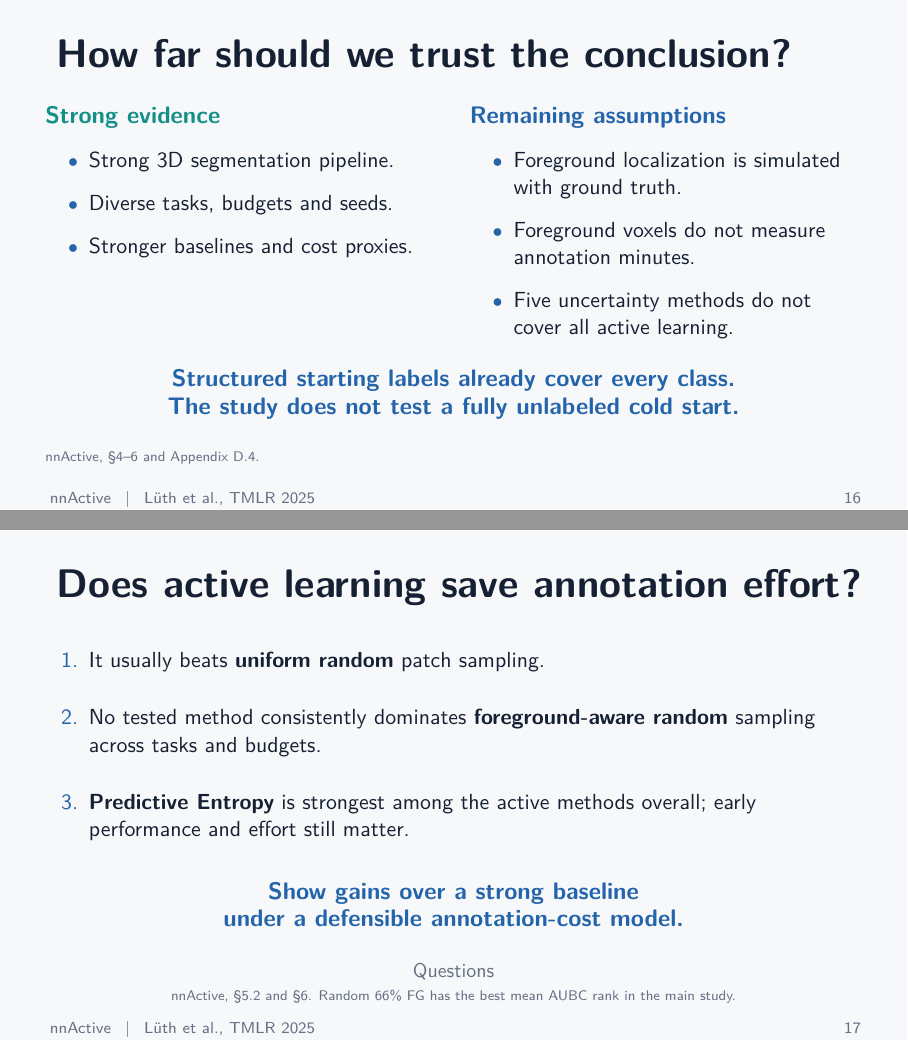
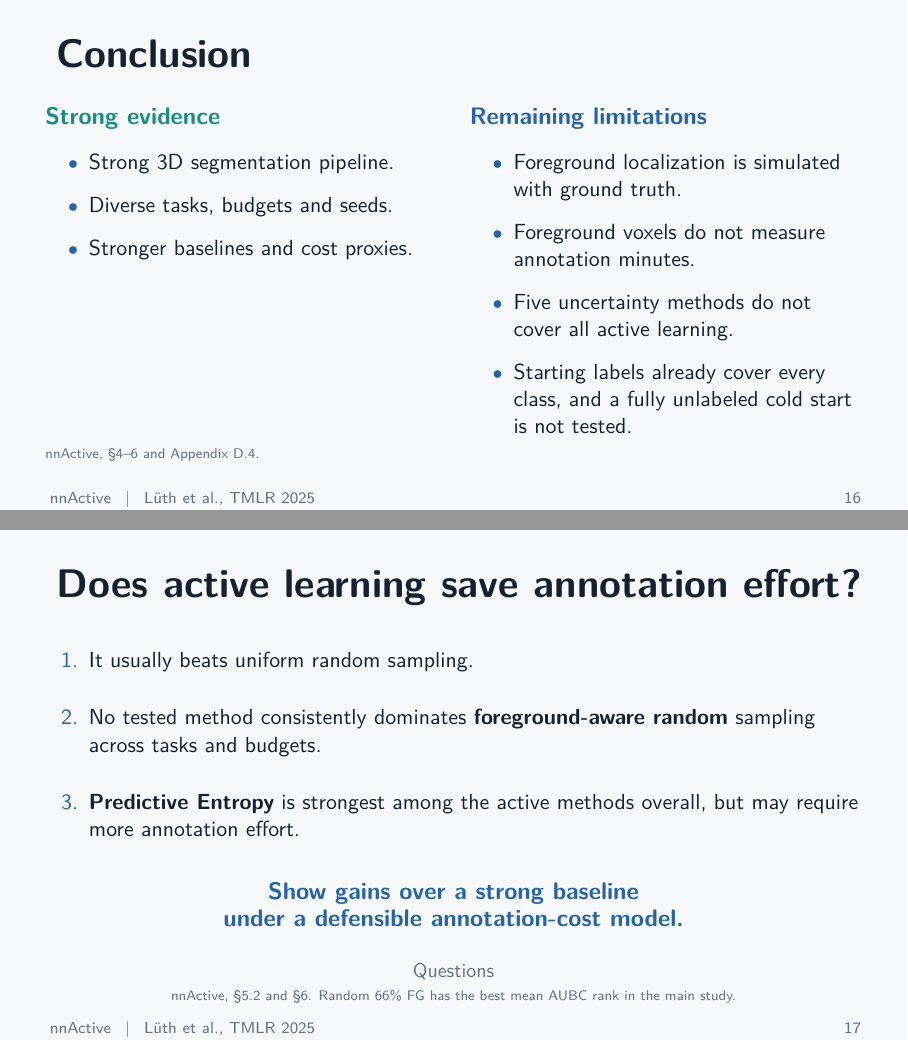
Before and after one commit to HP2706/ATDL-Group-Work, LaTeX slides (Presentation3/main.tex): pages 16 and 17 of 17, joined at a grey line. Compiled offline with pdfLaTeX.

Commit message:
Updates from Overleaf

```diff
--- a/Presentation3/main.tex
+++ b/Presentation3/main.tex
@@ -422,7 +422,7 @@ Smaller query patches & Relative method rankings change. Halving each dimension
 \source{nnActive, \S5.3 and Appendix G. Smaller patches do not establish equal accuracy with eight times less annotation.}
 \end{frame}
 
-\begin{frame}{How far should we trust the conclusion?}
+\begin{frame}{Conclusion}
 \begin{columns}[T,onlytextwidth]
 \column{.48\textwidth}
 {\color{Teal}\large\textbf{Strong evidence}}\par\vspace{.2cm}
@@ -432,23 +432,23 @@ Smaller query patches & Relative method rankings change. Halving each dimension
 \item Stronger baselines and cost proxies.
 \end{itemize}
 \column{.48\textwidth}
-{\color{Accent}\large\textbf{Remaining assumptions}}\par\vspace{.2cm}
+{\color{Accent}\large\textbf{Remaining limitations}}\par\vspace{.2cm}
 \begin{itemize}\setlength{\itemsep}{8pt}
 \item Foreground localization is simulated with ground truth.
 \item Foreground voxels do not measure annotation minutes.
 \item Five uncertainty methods do not cover all active learning.
+\item Starting labels already cover every class, and a fully unlabeled cold start is not tested.
 \end{itemize}
 \end{columns}
-\takeaway{Structured starting labels already cover every class.\\The study does not test a fully unlabeled cold start.}
 \source{nnActive, \S4--6 and Appendix D.4.}
 \end{frame}
 
 \begin{frame}{Does active learning save annotation effort?}
 \vspace{.25cm}
 \begin{enumerate}\setlength{\itemsep}{15pt}
-\item It usually beats \textbf{uniform random} patch sampling.
+\item It usually beats uniform random sampling.
 \item No tested method consistently dominates \textbf{foreground-aware random} sampling across tasks and budgets.
-\item \textbf{Predictive Entropy} is strongest among the active methods overall; early performance and effort still matter.
+\item \textbf{Predictive Entropy} is strongest among the active methods overall, but may require more annotation effort.
 \end{enumerate}
 \takeaway{Show gains over a strong baseline\\under a defensible annotation-cost model.}
 \vspace{.1cm}\centering{\color{Muted}\small Questions}
```
Also changed, not shown: main.tex (+2 -2 lines), Presentation3/main.tex (2 more changed lines).
